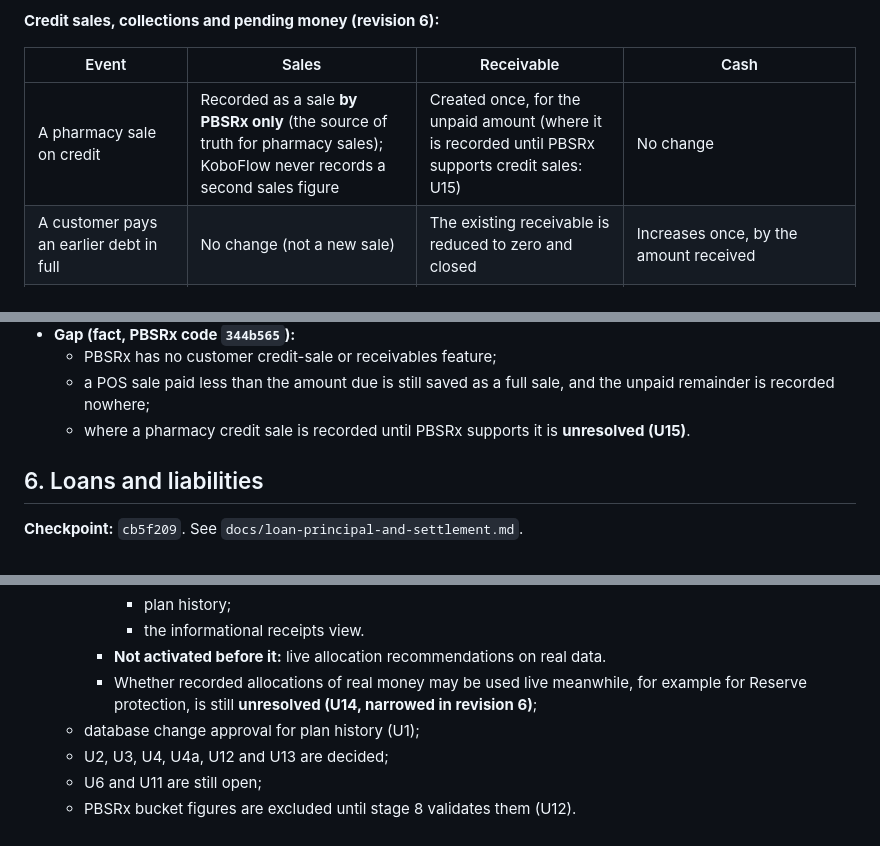
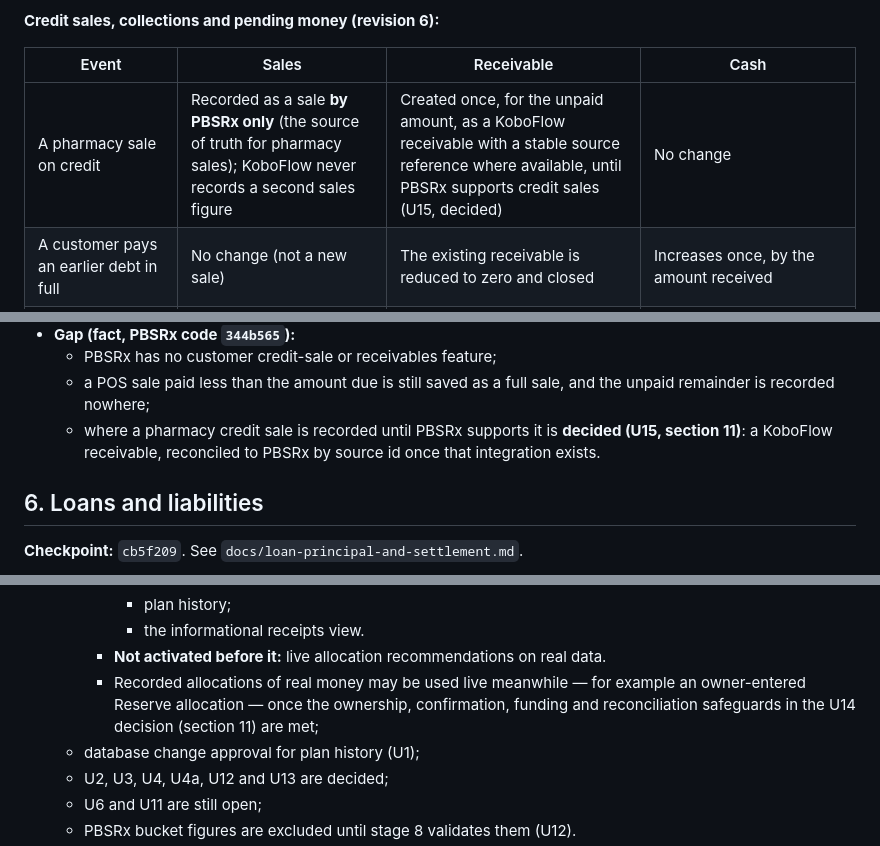
Before and after one commit to uniqueapps-dev/KoboFlow, a Markdown page: docs/financial-turnaround-master-plan.md, 3 parts joined by grey strips. Drawn GitHub-style.

```diff
--- a/docs/financial-turnaround-master-plan.md
+++ b/docs/financial-turnaround-master-plan.md
@@ -525,7 +528,7 @@ KoboFlow records receivables itself.
 
 | Event | Sales | Receivable | Cash |
 |---|---|---|---|
-| A pharmacy sale on credit | Recorded as a sale **by PBSRx only** (the source of truth for pharmacy sales); KoboFlow never records a second sales figure | Created once, for the unpaid amount (where it is recorded until PBSRx supports credit sales: U15) | No change |
+| A pharmacy sale on credit | Recorded as a sale **by PBSRx only** (the source of truth for pharmacy sales); KoboFlow never records a second sales figure | Created once, for the unpaid amount, as a KoboFlow receivable with a stable source reference where available, until PBSRx supports credit sales (U15, decided) | No change |
 | A customer pays an earlier debt in full | No change (not a new sale) | The existing receivable is reduced to zero and closed | Increases once, by the amount received |
 | A customer pays part of a debt | No change | Reduced by exactly the amount received; the rest stays open | Increases once, by the amount received |
 | A transfer is promised or pending | No change | Stays open, marked "payment pending", with the expected date | **No change.** Pending money is never available cash |
@@ -540,7 +543,8 @@ KoboFlow records receivables itself.
   - PBSRx has no customer credit-sale or receivables feature;
   - a POS sale paid less than the amount due is still saved as a full sale, and the unpaid
     remainder is recorded nowhere;
-  - where a pharmacy credit sale is recorded until PBSRx supports it is **unresolved (U15)**.
+  - where a pharmacy credit sale is recorded until PBSRx supports it is **decided (U15, section
+    11)**: a KoboFlow receivable, reconciled to PBSRx by source id once that integration exists.
 
 ## 6. Loans and liabilities
 
@@ -1431,8 +1435,9 @@ candidate):
       - plan history;
       - the informational receipts view.
     - **Not activated before it:** live allocation recommendations on real data.
-    - Whether recorded allocations of real money may be used live meanwhile, for example for
-      Reserve protection, is still **unresolved (U14, narrowed in revision 6)**;
+    - Recorded allocations of real money may be used live meanwhile — for example an owner-entered
+      Reserve allocation — once the ownership, confirmation, funding and reconciliation safeguards
+      in the U14 decision (section 11) are met;
   - database change approval for plan history (U1);
   - U2, U3, U4, U4a, U12 and U13 are decided;
   - U6 and U11 are still open;
```
Also changed, not shown: other parts of docs/financial-turnaround-master-plan.md (+42 -9 lines).
